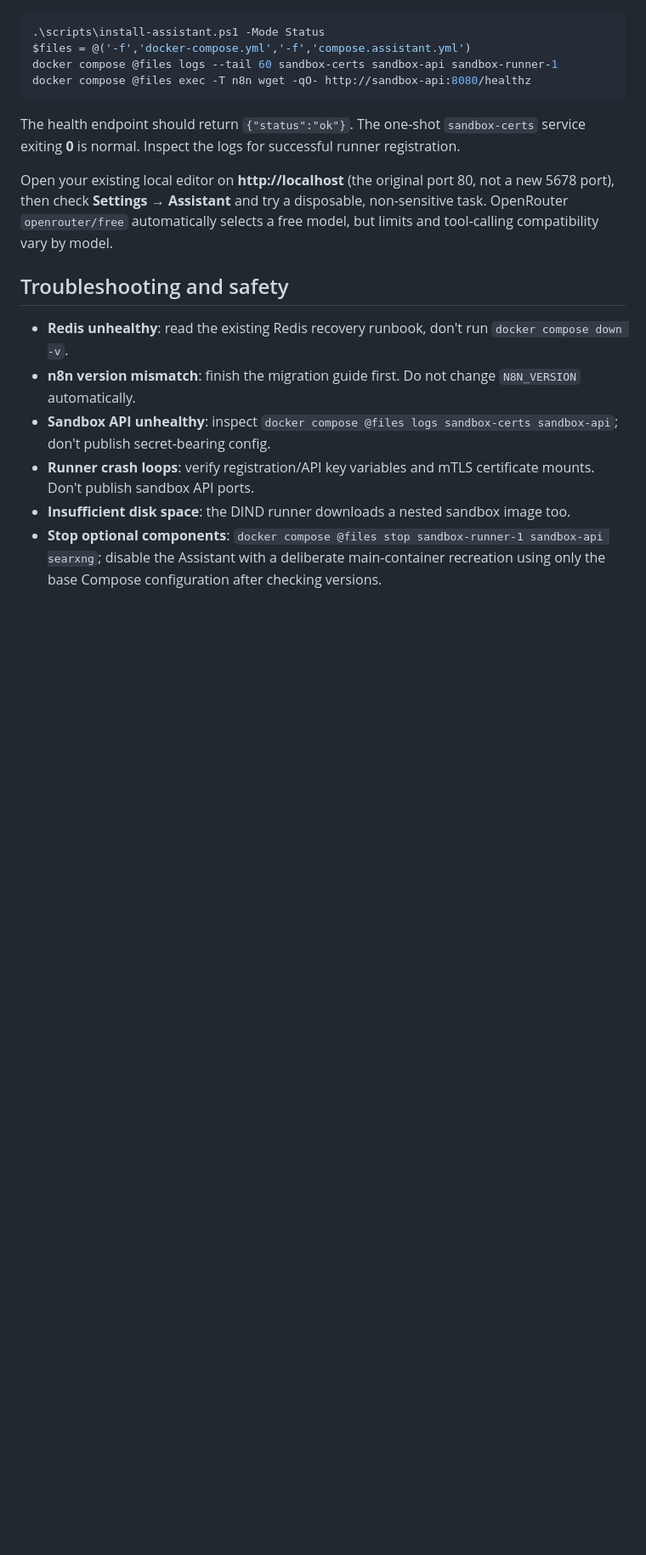
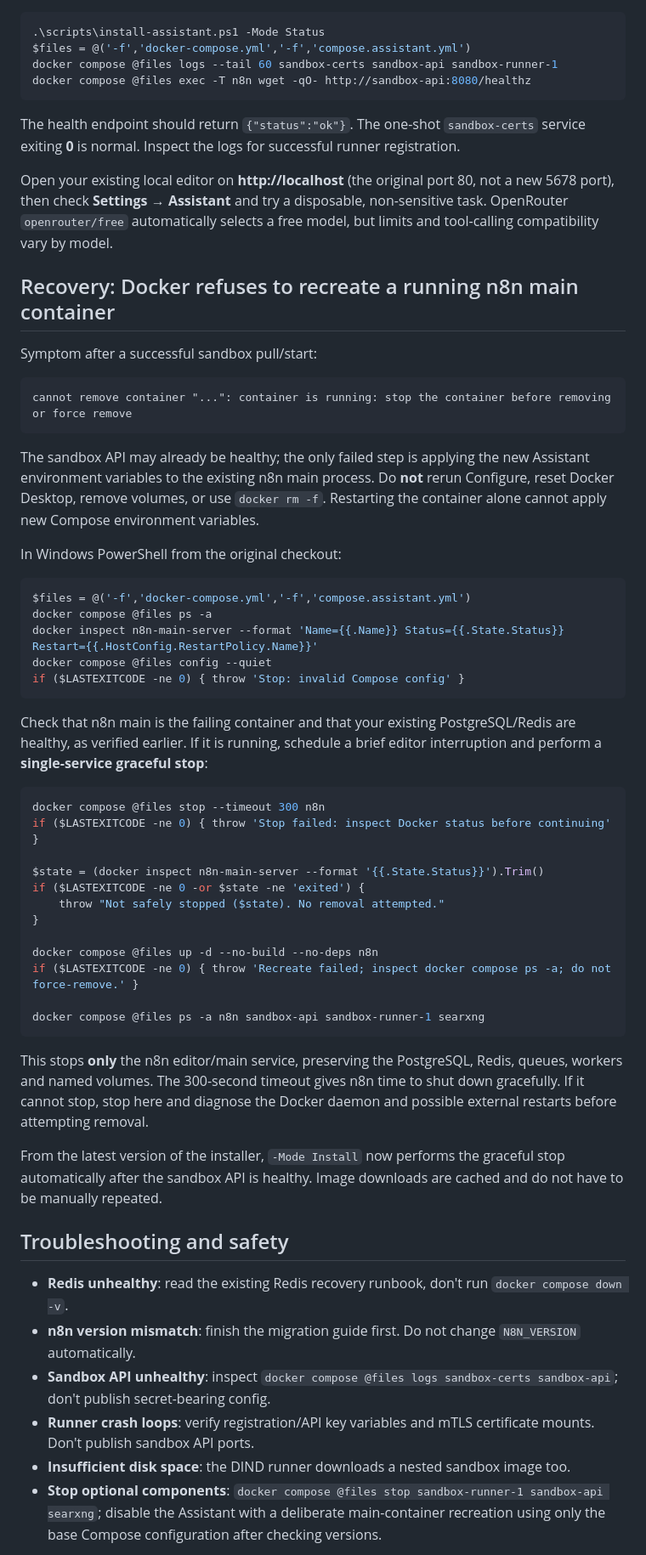
Before and after one commit to Sohila-Khaled-Abbas/n8n-production-queue-setup, a Markdown page: docs/assistant-openrouter-sandbox.md, the part around the change. Shown at 85% size. Drawn GitHub-style; blank space fills up the shorter version.

Commit message:
docs: recover running-container recreation failure without volume deletion

````diff
--- a/docs/assistant-openrouter-sandbox.md
+++ b/docs/assistant-openrouter-sandbox.md
@@ -94,6 +94,58 @@ The health endpoint should return `{"status":"ok"}`. The one-shot `sandbox-certs
 
 Open your existing local editor on **http://localhost** (the original port 80, not a new 5678 port), then check **Settings → Assistant** and try a disposable, non-sensitive task. OpenRouter `openrouter/free` automatically selects a free model, but limits and tool-calling compatibility vary by model.
 
+## Recovery: Docker refuses to recreate a running n8n main container
+
+Symptom after a successful sandbox pull/start:
+
+```
+cannot remove container "...": container is running: stop the container before removing or force remove
+```
+
+The sandbox API may already be healthy; the only failed step is applying
+the new Assistant environment variables to the existing n8n main process.
+Do **not** rerun Configure, reset Docker Desktop, remove volumes, or use
+`docker rm -f`. Restarting the container alone cannot apply new
+Compose environment variables.
+
+In Windows PowerShell from the original checkout:
+
+```powershell
+$files = @('-f','docker-compose.yml','-f','compose.assistant.yml')
+docker compose @files ps -a
+docker inspect n8n-main-server --format 'Name={{.Name}} Status={{.State.Status}} Restart={{.HostConfig.RestartPolicy.Name}}'
+docker compose @files config --quiet
+if ($LASTEXITCODE -ne 0) { throw 'Stop: invalid Compose config' }
+```
+
+Check that n8n main is the failing container and that your existing
+PostgreSQL/Redis are healthy, as verified earlier. If it is running, schedule
+a brief editor interruption and perform a **single-service graceful stop**:
+
+```powershell
+docker compose @files stop --timeout 300 n8n
+if ($LASTEXITCODE -ne 0) { throw 'Stop failed: inspect Docker status before continuing' }
+
+$state = (docker inspect n8n-main-server --format '{{.State.Status}}').Trim()
+if ($LASTEXITCODE -ne 0 -or $state -ne 'exited') {
+    throw "Not safely stopped ($state). No removal attempted."
+}
+
+docker compose @files up -d --no-build --no-deps n8n
+if ($LASTEXITCODE -ne 0) { throw 'Recreate failed; inspect docker compose ps -a; do not force-remove.' }
+
+docker compose @files ps -a n8n sandbox-api sandbox-runner-1 searxng
+```
+
+This stops **only** the n8n editor/main service, preserving the PostgreSQL,
+Redis, queues, workers and named volumes. The 300-second timeout gives n8n
+time to shut down gracefully. If it cannot stop, stop here and diagnose the
+Docker daemon and possible external restarts before attempting removal.
+
+From the latest version of the installer, `-Mode Install` now performs
+the graceful stop automatically after the sandbox API is healthy. Image
+downloads are cached and do not have to be manually repeated.
+
 ## Troubleshooting and safety
 
 - **Redis unhealthy**: read the existing Redis recovery runbook, don't run `docker compose down -v`.
````
